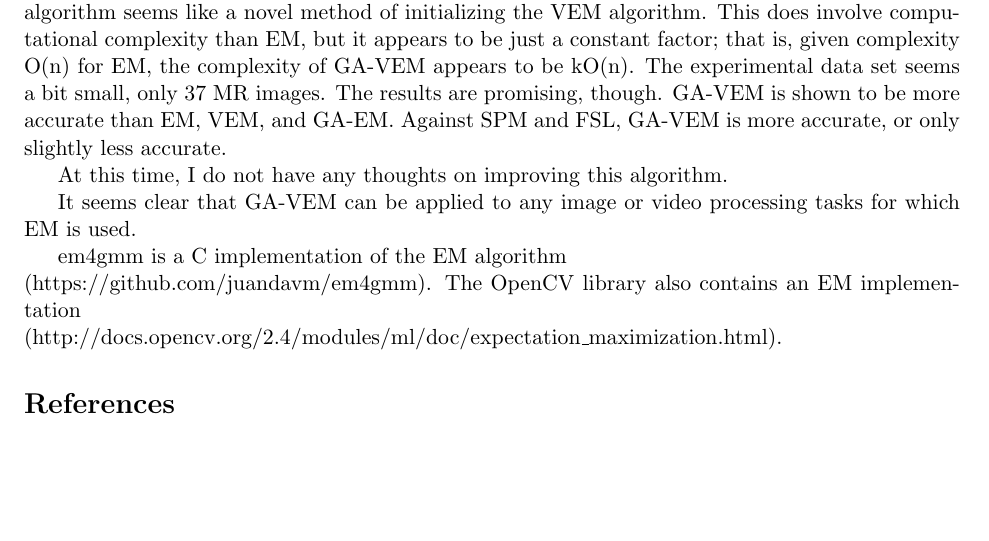
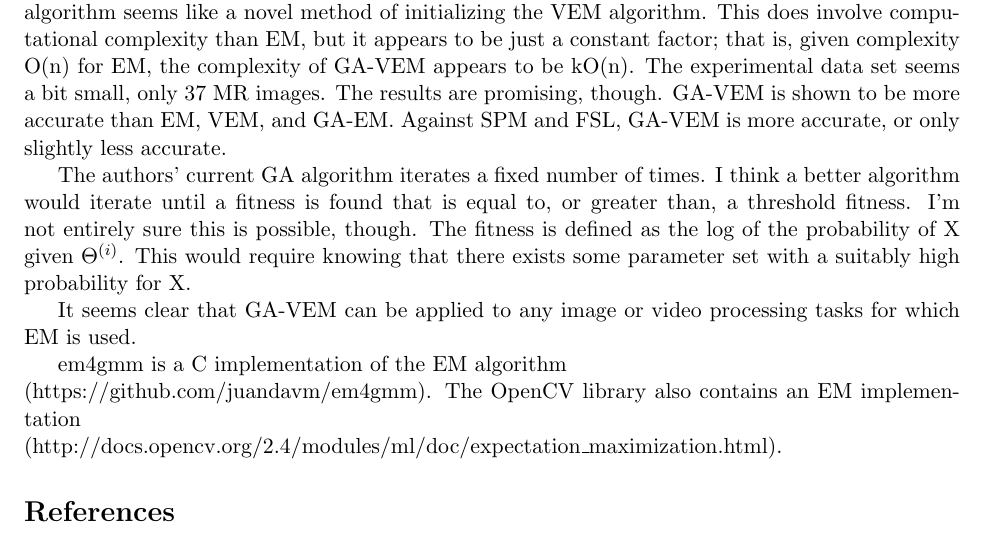
Before and after one commit to brobeson/class, a LaTeX problem sheet (cs_7680_computer_vision/assignment_1/assignment_1.tex): part of page 2 of 2, cut so that both start at the same text, the shorter picture padded with empty space. Compiled offline with pdfLaTeX.

Commit message:
cs 7680 - #14 - tweak assignment 1

```diff
--- a/cs_7680_computer_vision/assignment_1/assignment_1.tex
+++ b/cs_7680_computer_vision/assignment_1/assignment_1.tex
@@ -105,7 +105,12 @@ images. The results are promising, though. GA-VEM is shown to be more accurate
 than EM, VEM, and GA-EM. Against SPM and FSL, GA-VEM is more accurate, or only
 slightly less accurate.
 
-At this time, I do not have any thoughts on improving this algorithm.
+The authors' current GA algorithm iterates a fixed number of times. I think a
+better algorithm would iterate until a fitness is found that is equal to, or
+greater than, a threshold fitness. I'm not entirely sure this is possible,
+though. The fitness is defined as the log of the probability of X given
+\(\Theta^{(i)}\). This would require knowing that there exists some parameter
+set with a suitably high probability for X.
 
 It seems clear that GA-VEM can be applied to any image or video processing tasks
 for which EM is used.
```
